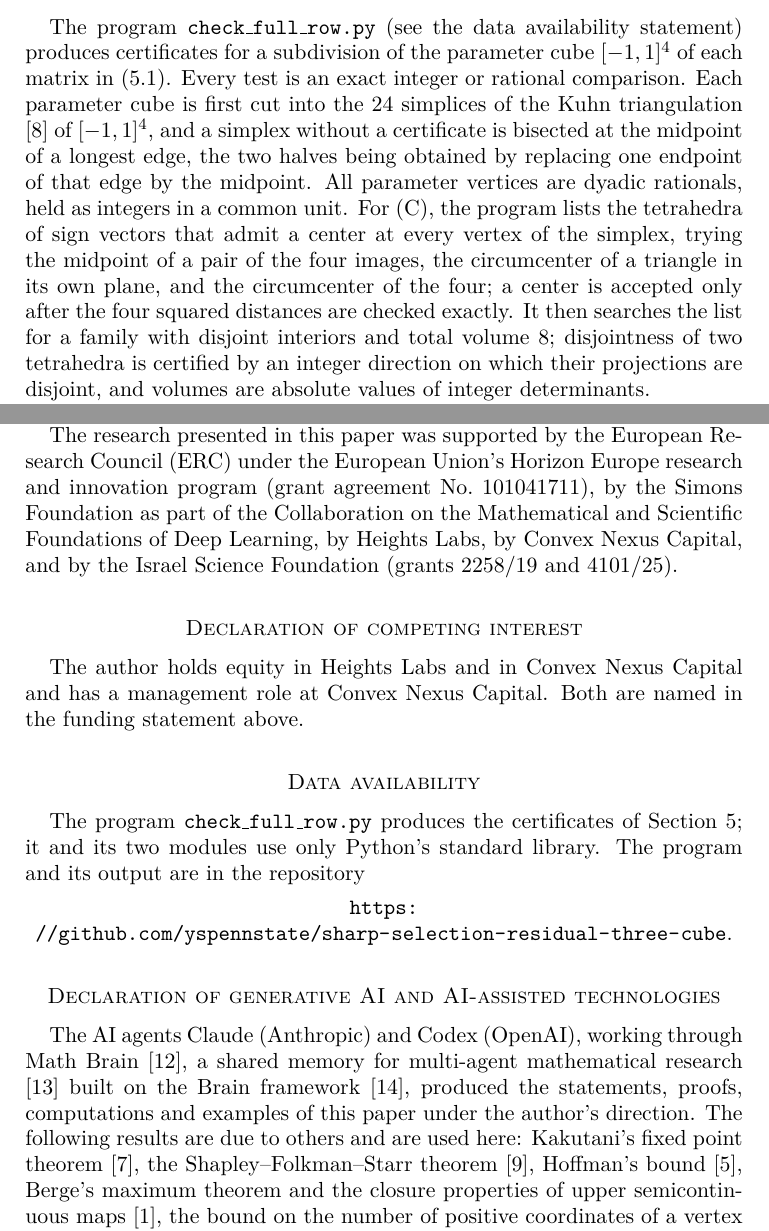
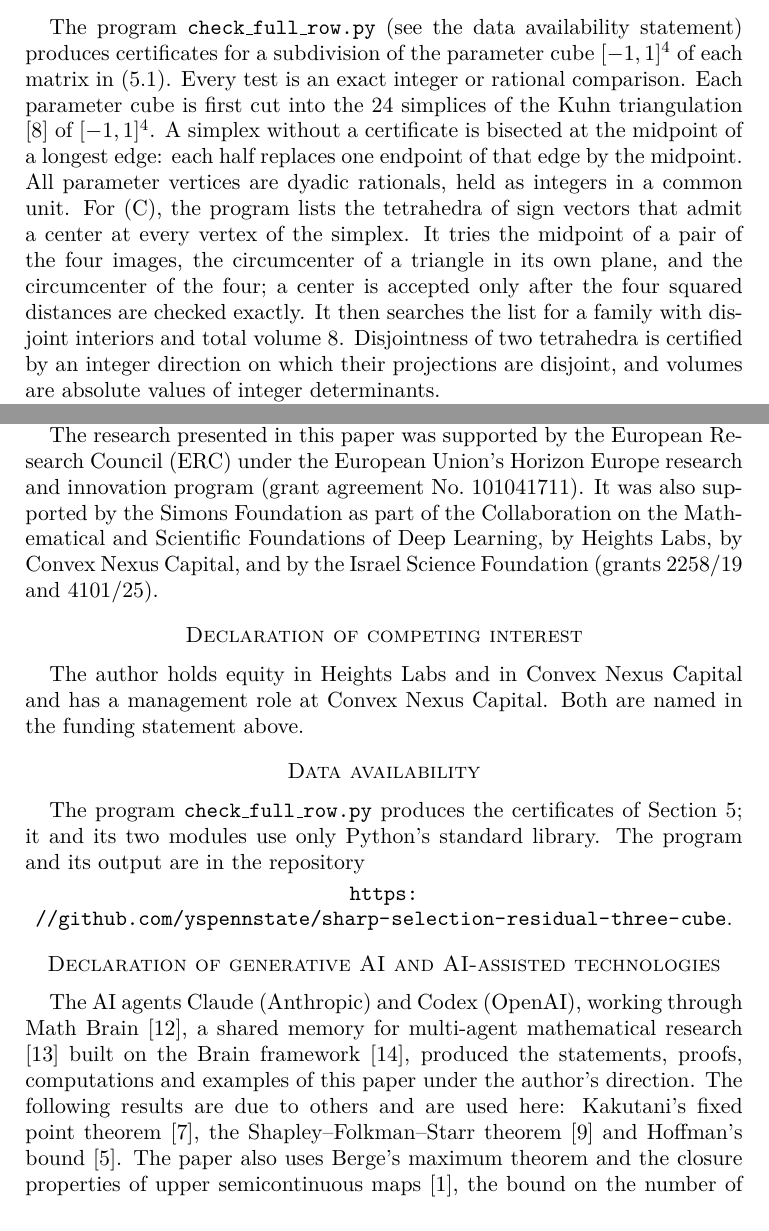
Before and after one commit to yspennstate/sharp-selection-residual-three-cube, a LaTeX paper (main.tex): two parts of pages 9 and 11 of 12, joined at a grey line, cut so that both start at the same text. Compiled offline with pdfLaTeX.

Commit message:
Shorten long sentences
Co-Authored-By: Claude Opus 5.5 <noreply@anthropic.com>

```diff
--- a/main.tex
+++ b/main.tex
@@ -212,7 +212,7 @@ Write $\pi=\sum_k\beta_k\pi_k$ with barycentric weights $\beta_k$. The entries o
 With $Y=U(\pi)s$ for $s$ distributed by $p$, $\E\|Y-\E Y\|^2=\E\|Y-o\|^2-\|\E Y-o\|^2\le27/4$, and $\E\|Y-\E Y\|^2=\E\|U(\pi)(s-t)\|^2$ is the cost of $p$.
 \end{proof}
 
-The program \texttt{check\_full\_row.py} (see the data availability statement) produces certificates for a subdivision of the parameter cube $[-1,1]^4$ of each matrix in \eqref{eq:boxes}. Every test is an exact integer or rational comparison. Each parameter cube is first cut into the $24$ simplices of the Kuhn triangulation \cite{Kuhn60} of $[-1,1]^4$, and a simplex without a certificate is bisected at the midpoint of a longest edge, the two halves being obtained by replacing one endpoint of that edge by the midpoint. All parameter vertices are dyadic rationals, held as integers in a common unit. For (C), the program lists the tetrahedra of sign vectors that admit a center at every vertex of the simplex, trying the midpoint of a pair of the four images, the circumcenter of a triangle in its own plane, and the circumcenter of the four; a center is accepted only after the four squared distances are checked exactly. It then searches the list for a family with disjoint interiors and total volume $8$; disjointness of two tetrahedra is certified by an integer direction on which their projections are disjoint, and volumes are absolute values of integer determinants.
+The program \texttt{check\_full\_row.py} (see the data availability statement) produces certificates for a subdivision of the parameter cube $[-1,1]^4$ of each matrix in \eqref{eq:boxes}. Every test is an exact integer or rational comparison. Each parameter cube is first cut into the $24$ simplices of the Kuhn triangulation \cite{Kuhn60} of $[-1,1]^4$. A simplex without a certificate is bisected at the midpoint of a longest edge: each half replaces one endpoint of that edge by the midpoint. All parameter vertices are dyadic rationals, held as integers in a common unit. For (C), the program lists the tetrahedra of sign vectors that admit a center at every vertex of the simplex. It tries the midpoint of a pair of the four images, the circumcenter of a triangle in its own plane, and the circumcenter of the four; a center is accepted only after the four squared distances are checked exactly. It then searches the list for a family with disjoint interiors and total volume $8$. Disjointness of two tetrahedra is certified by an integer direction on which their projections are disjoint, and volumes are absolute values of integer determinants.
 
 With the depth limits given in the program the subdivision closes completely: $1{,}776$ simplices carry certificates of type (C) and $20$ of type (I), with $414$ distinct matrices evaluated, and no simplex is left uncertified. Together with Lemma~\ref{lem:cert} this proves $V\le27/4$ in the full-row case, and completes the proof of Theorem~\ref{thm:V}.
 
@@ -262,7 +262,7 @@ What is the sharp constant for weighted averages $\sum_iw_iy_i$ with fixed weigh
 \section*{Acknowledgments and funding}
 This work was done by multiple AI agents, Claude (Anthropic) and Codex (OpenAI), connected to Math Brain~\cite{MathBrainRepo} and working together inside the Brain framework~\cite{BrainFramework}, a shared, persistent memory in which the agents record claims, proofs, failed attempts and methods, retrieve one another's results, coordinate who works on what, and audit each other's work. The method is described in~\cite{MathBrainPaper}.
 
-The research presented in this paper was supported by the European Research Council (ERC) under the European Union's Horizon Europe research and innovation program (grant agreement No.~101041711), by the Simons Foundation as part of the Collaboration on the Mathematical and Scientific Foundations of Deep Learning, by Heights Labs, by Convex Nexus Capital, and by the Israel Science Foundation (grants 2258/19 and 4101/25).
+The research presented in this paper was supported by the European Research Council (ERC) under the European Union's Horizon Europe research and innovation program (grant agreement No.~101041711). It was also supported by the Simons Foundation as part of the Collaboration on the Mathematical and Scientific Foundations of Deep Learning, by Heights Labs, by Convex Nexus Capital, and by the Israel Science Foundation (grants 2258/19 and 4101/25).
 
 \section*{Declaration of competing interest}
 The author holds equity in Heights Labs and in Convex Nexus Capital and has a management role at Convex Nexus Capital. Both are named in the funding statement above.
@@ -272,7 +272,7 @@ The program \texttt{check\_full\_row.py} produces the certificates of Section~\r
 \begin{center}\url{https://github.com/yspennstate/sharp-selection-residual-three-cube}.\end{center}
 
 \section*{Declaration of generative AI and AI-assisted technologies}
-The AI agents Claude (Anthropic) and Codex (OpenAI), working through Math Brain~\cite{MathBrainRepo}, a shared memory for multi-agent mathematical research \cite{MathBrainPaper} built on the Brain framework \cite{BrainFramework}, produced the statements, proofs, computations and examples of this paper under the author's direction. The following results are due to others and are used here: Kakutani's fixed point theorem~\cite{Kakutani41}, the Shapley--Folkman--Starr theorem~\cite{Starr69}, Hoffman's bound~\cite{Hoffman52}, Berge's maximum theorem and the closure properties of upper semicontinuous maps~\cite{AliprantisBorder}, the bound on the number of positive coordinates of a vertex of a polyhedron~\cite{BertsimasTsitsiklis}, and the Kuhn triangulation~\cite{Kuhn60}. The bounds of Budish and Reny~\cite{BudishReny20} and of Wu and Tang~\cite{WuTang24} and the results of Ambrus and Bozzai~\cite{AmbrusBozzai} are recalled for comparison in the introduction. Corollary~\ref{cor:twothirds}, that the least possible largest absolute entry of a $3\times3$ orthogonal matrix (a quantity studied by Jaming and Matolcsi~\cite{JamingMatolcsi}) is $2/3$, is a theorem of Teixeira and Meyer~\cite{TeixeiraMeyer}; it is obtained here again as a consequence of the argument of Section~\ref{sec:perp}. The certificates of Section~\ref{sec:full} were produced and checked by computer with the programs named in the data availability statement. The author directed the work and is responsible for the content of the paper and for decisions concerning its dissemination.
+The AI agents Claude (Anthropic) and Codex (OpenAI), working through Math Brain~\cite{MathBrainRepo}, a shared memory for multi-agent mathematical research \cite{MathBrainPaper} built on the Brain framework \cite{BrainFramework}, produced the statements, proofs, computations and examples of this paper under the author's direction. The following results are due to others and are used here: Kakutani's fixed point theorem~\cite{Kakutani41}, the Shapley--Folkman--Starr theorem~\cite{Starr69} and Hoffman's bound~\cite{Hoffman52}. The paper also uses Berge's maximum theorem and the closure properties of upper semicontinuous maps~\cite{AliprantisBorder}, the bound on the number of positive coordinates of a vertex of a polyhedron~\cite{BertsimasTsitsiklis}, and the Kuhn triangulation~\cite{Kuhn60}. The bounds of Budish and Reny~\cite{BudishReny20} and of Wu and Tang~\cite{WuTang24} and the results of Ambrus and Bozzai~\cite{AmbrusBozzai} are recalled for comparison in the introduction. Corollary~\ref{cor:twothirds}, that the least possible largest absolute entry of a $3\times3$ orthogonal matrix (a quantity studied by Jaming and Matolcsi~\cite{JamingMatolcsi}) is $2/3$, is a theorem of Teixeira and Meyer~\cite{TeixeiraMeyer}; it is obtained here again as a consequence of the argument of Section~\ref{sec:perp}. The certificates of Section~\ref{sec:full} were produced and checked by computer with the programs named in the data availability statement. The author directed the work and is responsible for the content of the paper and for decisions concerning its dissemination.
 
 \begin{thebibliography}{99}
 \bibitem{AliprantisBorder} C.~D. Aliprantis and K.~C. Border, \emph{Infinite Dimensional Analysis: A Hitchhiker's Guide}, 3rd ed., Springer, Berlin, 2006.
```
Also changed, not shown: main.pdf, main.tex (4 more changed lines).
